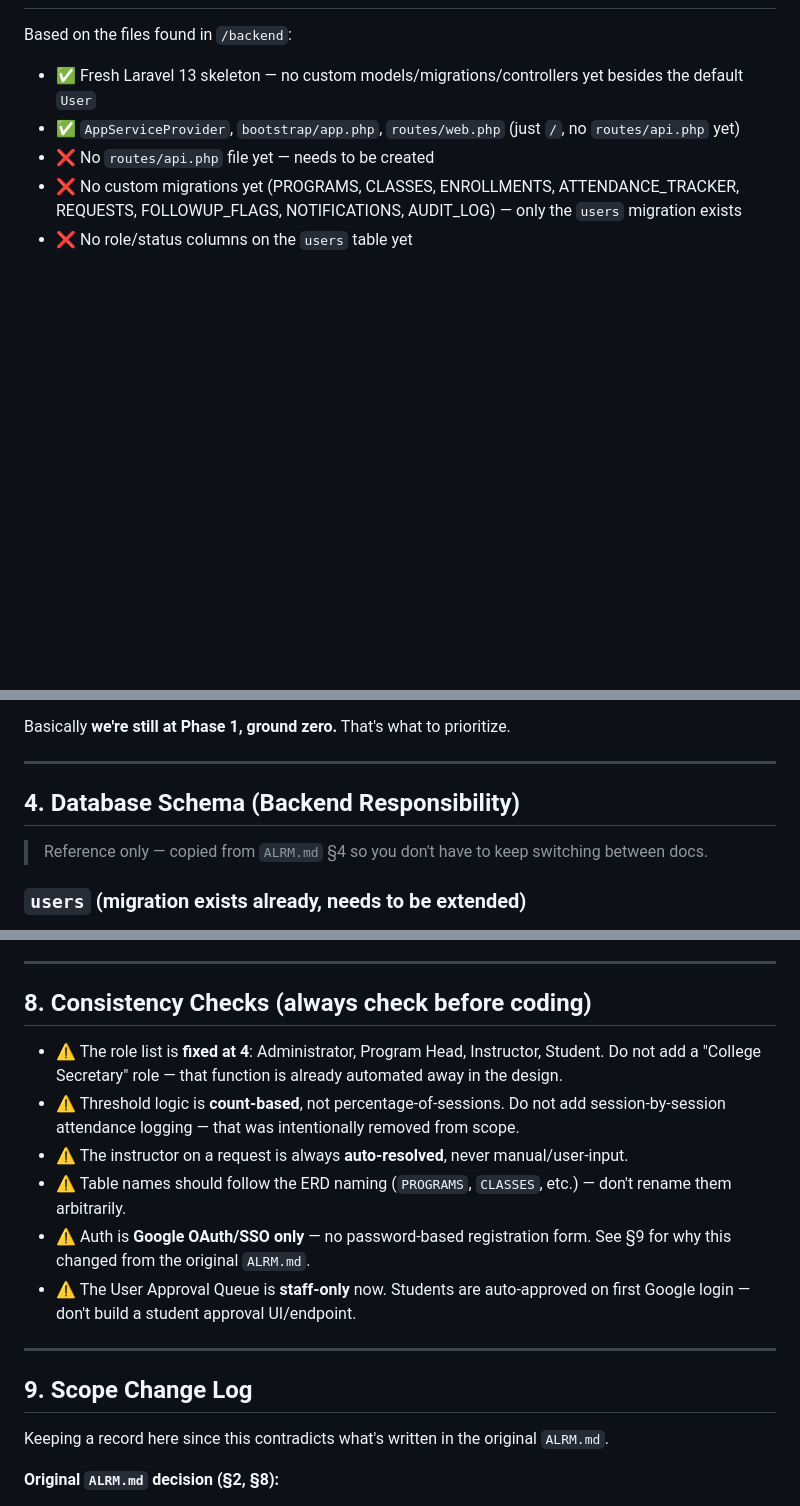
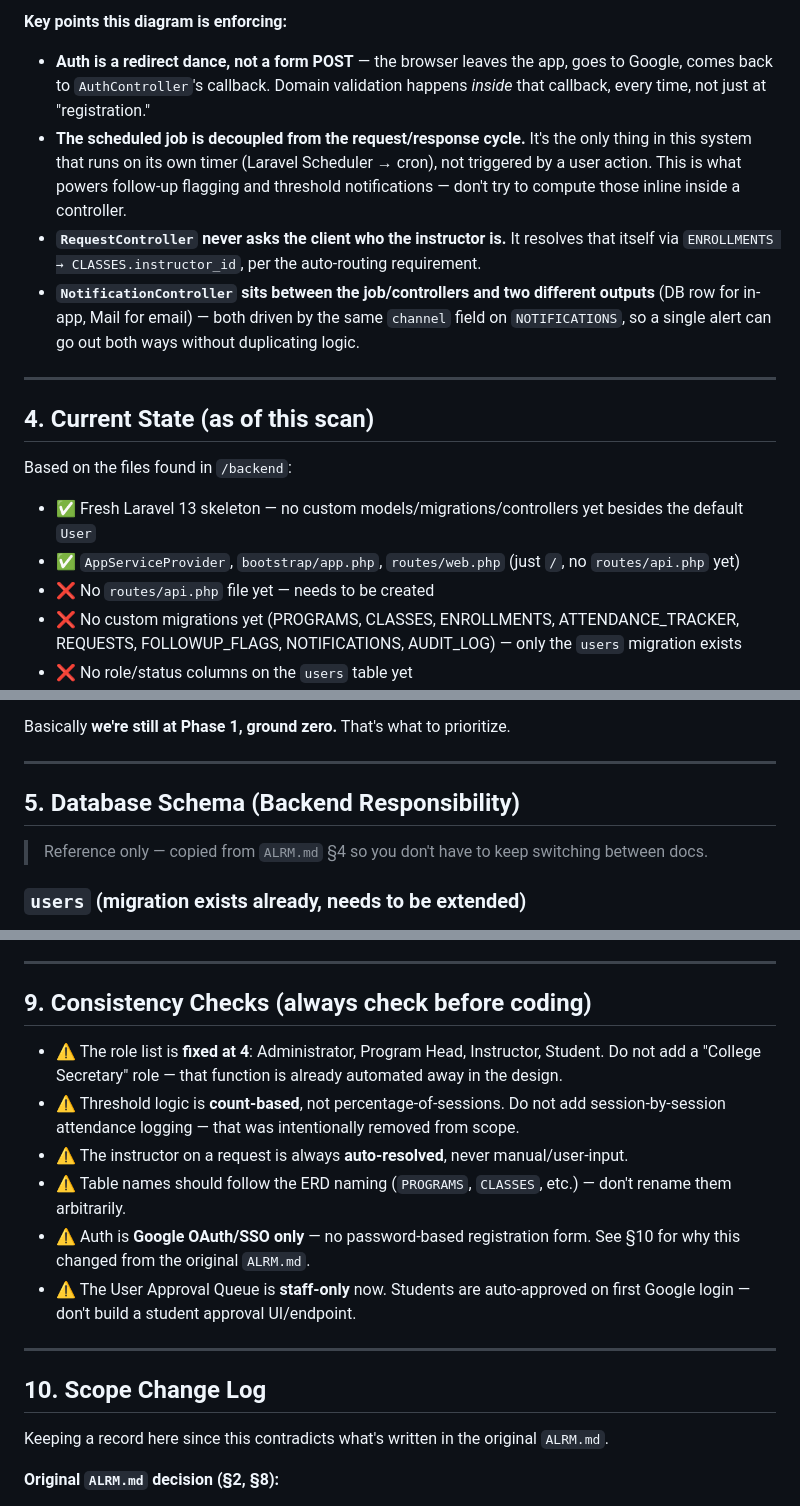
Before and after one commit to maki-sushi-distro/Absenteeism-Late-Report-and-Excuse-Letter-Management-Process-ALRM, a Markdown page: backend/README.md, 3 parts joined by grey strips. Rendered like a GitHub page; blank space fills up the shorter version.

Commit message:
added the structure of the backend

```diff
--- a/backend/README.md
+++ b/backend/README.md
@@ -35,3 +91,12 @@ The backend (Laravel REST API) is responsible for:
+**Key points this diagram is enforcing:**
+- **Auth is a redirect dance, not a form POST** — the browser leaves the app, goes to Google, comes back to `AuthController`'s callback. Domain validation happens *inside* that callback, every time, not just at "registration."
+- **The scheduled job is decoupled from the request/response cycle.** It's the only thing in this system that runs on its own timer (Laravel Scheduler → cron), not triggered by a user action. This is what powers follow-up flagging and threshold notifications — don't try to compute those inline inside a controller.
+- **`RequestController` never asks the client who the instructor is.** It resolves that itself via `ENROLLMENTS → CLASSES.instructor_id`, per the auto-routing requirement.
+- **`NotificationController` sits between the job/controllers and two different outputs** (DB row for in-app, Mail for email) — both driven by the same `channel` field on `NOTIFICATIONS`, so a single alert can go out both ways without duplicating logic.
+
+---
+
+## 4. Current State (as of this scan)
 
 Based on the files found in `/backend`:
 - ✅ Fresh Laravel 13 skeleton — no custom models/migrations/controllers yet besides the default `User`
@@ -47,7 +112,7 @@ Basically **we're still at Phase 1, ground zero.** That's what to prioritize.
 
 ---
 
-## 4. Database Schema (Backend Responsibility)
+## 5. Database Schema (Backend Responsibility)
 
 > Reference only — copied from `ALRM.md` §4 so you don't have to keep switching between docs.
 
@@ -214,18 +279,18 @@ GOOGLE_REDIRECT_URI=
 
 ---
 
-## 8. Consistency Checks (always check before coding)
+## 9. Consistency Checks (always check before coding)
 
 - ⚠️ The role list is **fixed at 4**: Administrator, Program Head, Instructor, Student. Do not add a "College Secretary" role — that function is already automated away in the design.
 - ⚠️ Threshold logic is **count-based**, not percentage-of-sessions. Do not add session-by-session attendance logging — that was intentionally removed from scope.
 - ⚠️ The instructor on a request is always **auto-resolved**, never manual/user-input.
 - ⚠️ Table names should follow the ERD naming (`PROGRAMS`, `CLASSES`, etc.) — don't rename them arbitrarily.
-- ⚠️ Auth is **Google OAuth/SSO only** — no password-based registration form. See §9 for why this changed from the original `ALRM.md`.
+- ⚠️ Auth is **Google OAuth/SSO only** — no password-based registration form. See §10 for why this changed from the original `ALRM.md`.
 - ⚠️ The User Approval Queue is **staff-only** now. Students are auto-approved on first Google login — don't build a student approval UI/endpoint.
 
 ---
 
-## 9. Scope Change Log
+## 10. Scope Change Log
 
 Keeping a record here since this contradicts what's written in the original `ALRM.md`.
 
```
Also changed, not shown: other parts of backend/README.md (+60 -4 lines).
